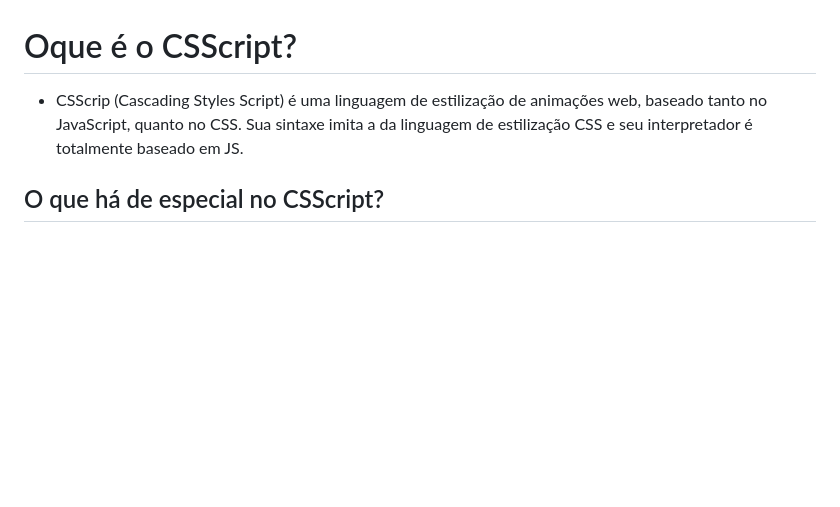
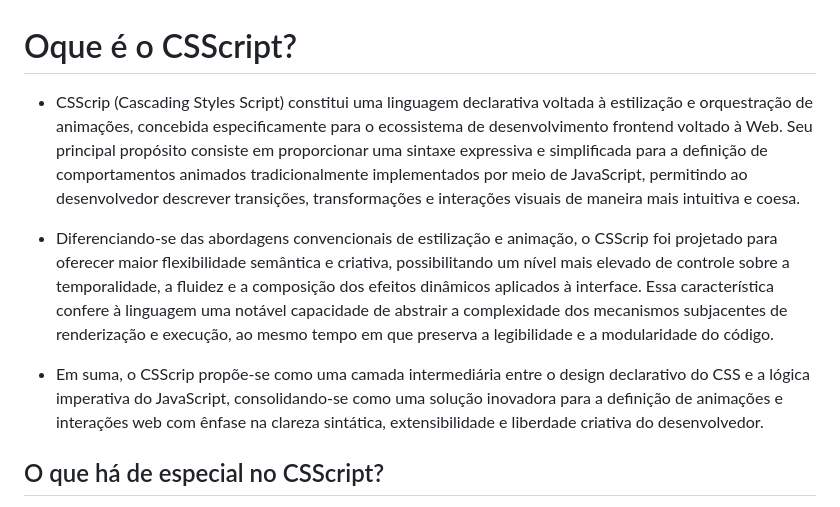
Before and after one commit to RafaelEngel10/csscript-file-extension, a Markdown page: README.md, the part around the change. GitHub-like rendering; blank space fills up the shorter version.

Commit message:
readme nova descrição

```diff
--- a/README.md
+++ b/README.md
@@ -1,6 +1,10 @@
 # Oque é o CSScript?
 
-- CSScrip (Cascading Styles Script) é uma linguagem de estilização de animações web, baseado tanto no JavaScript, quanto no CSS. Sua sintaxe imita a da linguagem de estilização CSS e seu interpretador é totalmente baseado em JS.
+- CSScrip (Cascading Styles Script) constitui uma linguagem declarativa voltada à estilização e orquestração de animações, concebida especificamente para o ecossistema de desenvolvimento frontend voltado à Web. Seu principal propósito consiste em proporcionar uma sintaxe expressiva e simplificada para a definição de comportamentos animados tradicionalmente implementados por meio de JavaScript, permitindo ao desenvolvedor descrever transições, transformações e interações visuais de maneira mais intuitiva e coesa.
+
+- Diferenciando-se das abordagens convencionais de estilização e animação, o CSScrip foi projetado para oferecer maior flexibilidade semântica e criativa, possibilitando um nível mais elevado de controle sobre a temporalidade, a fluidez e a composição dos efeitos dinâmicos aplicados à interface. Essa característica confere à linguagem uma notável capacidade de abstrair a complexidade dos mecanismos subjacentes de renderização e execução, ao mesmo tempo em que preserva a legibilidade e a modularidade do código.
+
+- Em suma, o CSScrip propõe-se como uma camada intermediária entre o design declarativo do CSS e a lógica imperativa do JavaScript, consolidando-se como uma solução inovadora para a definição de animações e interações web com ênfase na clareza sintática, extensibilidade e liberdade criativa do desenvolvedor.
 
 
 ## O que há de especial no CSScript?
```
